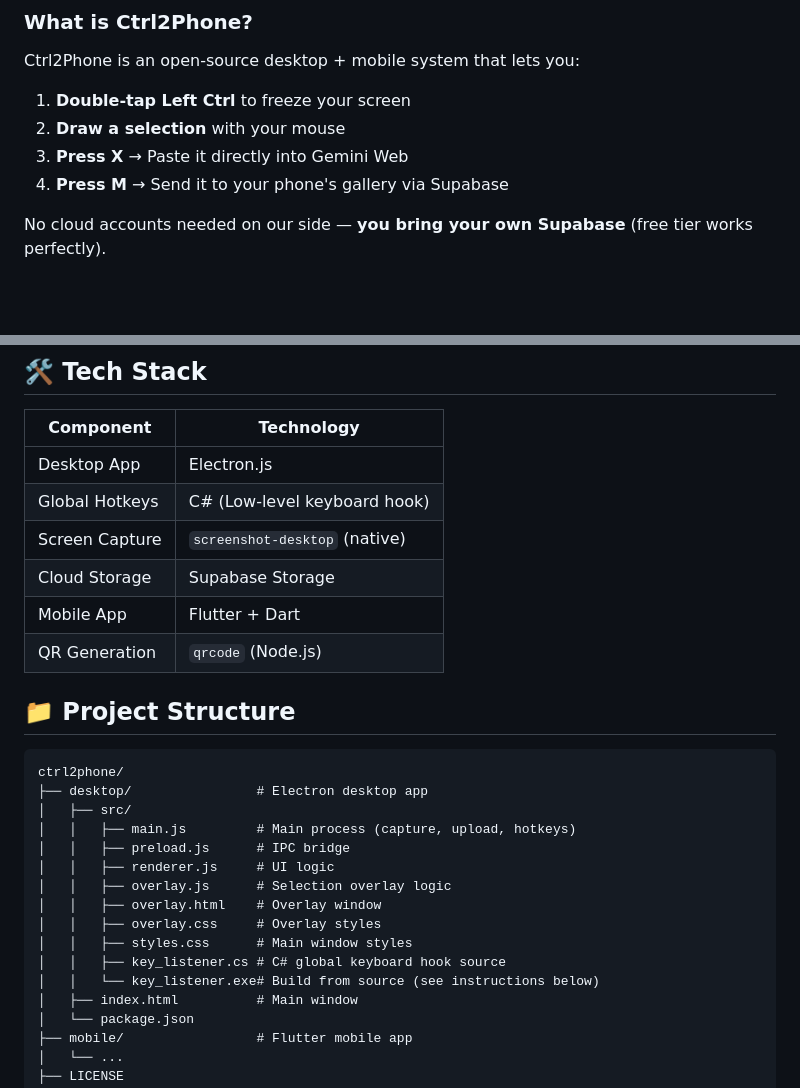
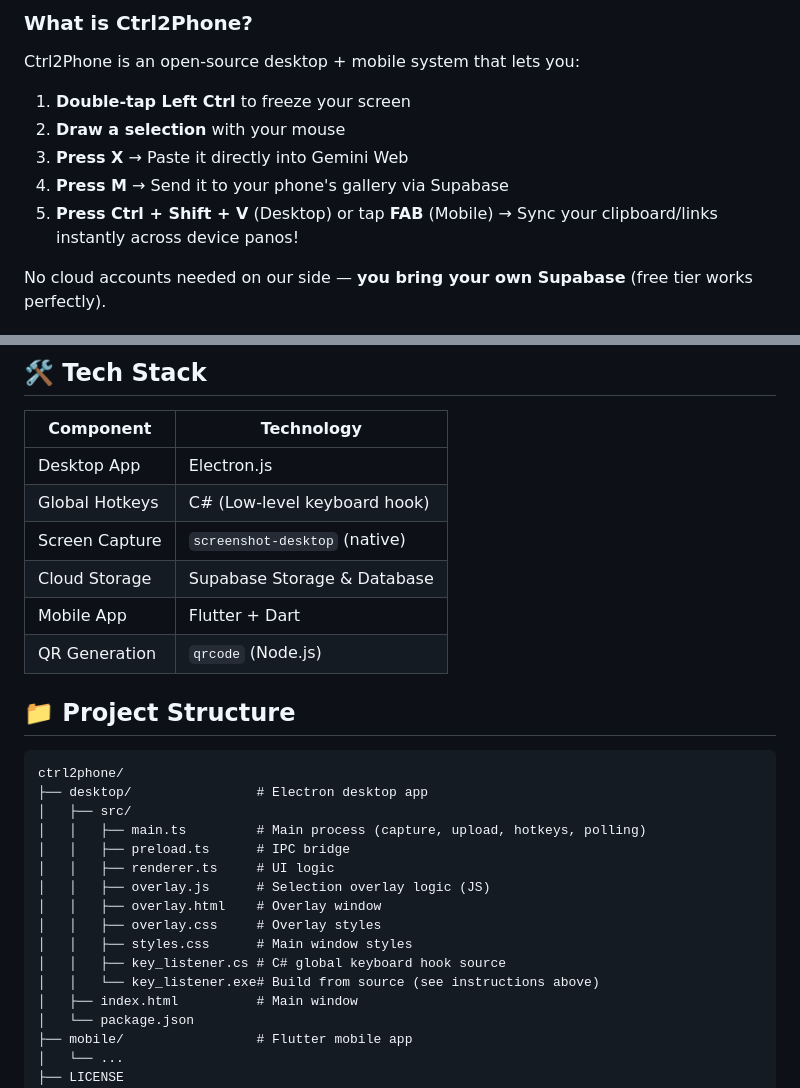
Before and after one commit to 1lord0/CTRL2PHONE, a Markdown page: README.md, 2 parts joined by grey strips. Rendered like a GitHub page; blank space fills up the shorter version.

```diff
--- a/README.md
+++ b/README.md
@@ -29,6 +29,7 @@ Ctrl2Phone is an open-source desktop + mobile system that lets you:
 2. **Draw a selection** with your mouse
 3. **Press X** → Paste it directly into Gemini Web
 4. **Press M** → Send it to your phone's gallery via Supabase
+5. **Press Ctrl + Shift + V** (Desktop) or tap **FAB** (Mobile) → Sync your clipboard/links instantly across device panos!
 
 No cloud accounts needed on our side — **you bring your own Supabase** (free tier works perfectly).
 
@@ -244,7 +283,7 @@ dotnet build -c Release -o . key_listener.cs
 | Desktop App | Electron.js |
 | Global Hotkeys | C# (Low-level keyboard hook) |
 | Screen Capture | `screenshot-desktop` (native) |
-| Cloud Storage | Supabase Storage |
+| Cloud Storage | Supabase Storage & Database |
 | Mobile App | Flutter + Dart |
 | QR Generation | `qrcode` (Node.js) |
 
@@ -254,15 +293,15 @@ dotnet build -c Release -o . key_listener.cs
 ctrl2phone/
 ├── desktop/                # Electron desktop app
 │   ├── src/
-│   │   ├── main.js         # Main process (capture, upload, hotkeys)
-│   │   ├── preload.js      # IPC bridge
-│   │   ├── renderer.js     # UI logic
-│   │   ├── overlay.js      # Selection overlay logic
+│   │   ├── main.ts         # Main process (capture, upload, hotkeys, polling)
+│   │   ├── preload.ts      # IPC bridge
+│   │   ├── renderer.ts     # UI logic
+│   │   ├── overlay.js      # Selection overlay logic (JS)
 │   │   ├── overlay.html    # Overlay window
 │   │   ├── overlay.css     # Overlay styles
 │   │   ├── styles.css      # Main window styles
 │   │   ├── key_listener.cs # C# global keyboard hook source
-│   │   └── key_listener.exe# Build from source (see instructions below)
+│   │   └── key_listener.exe# Build from source (see instructions above)
 │   ├── index.html          # Main window
 │   └── package.json
 ├── mobile/                 # Flutter mobile app
```
Also changed, not shown: other parts of README.md (+64 -26 lines).
